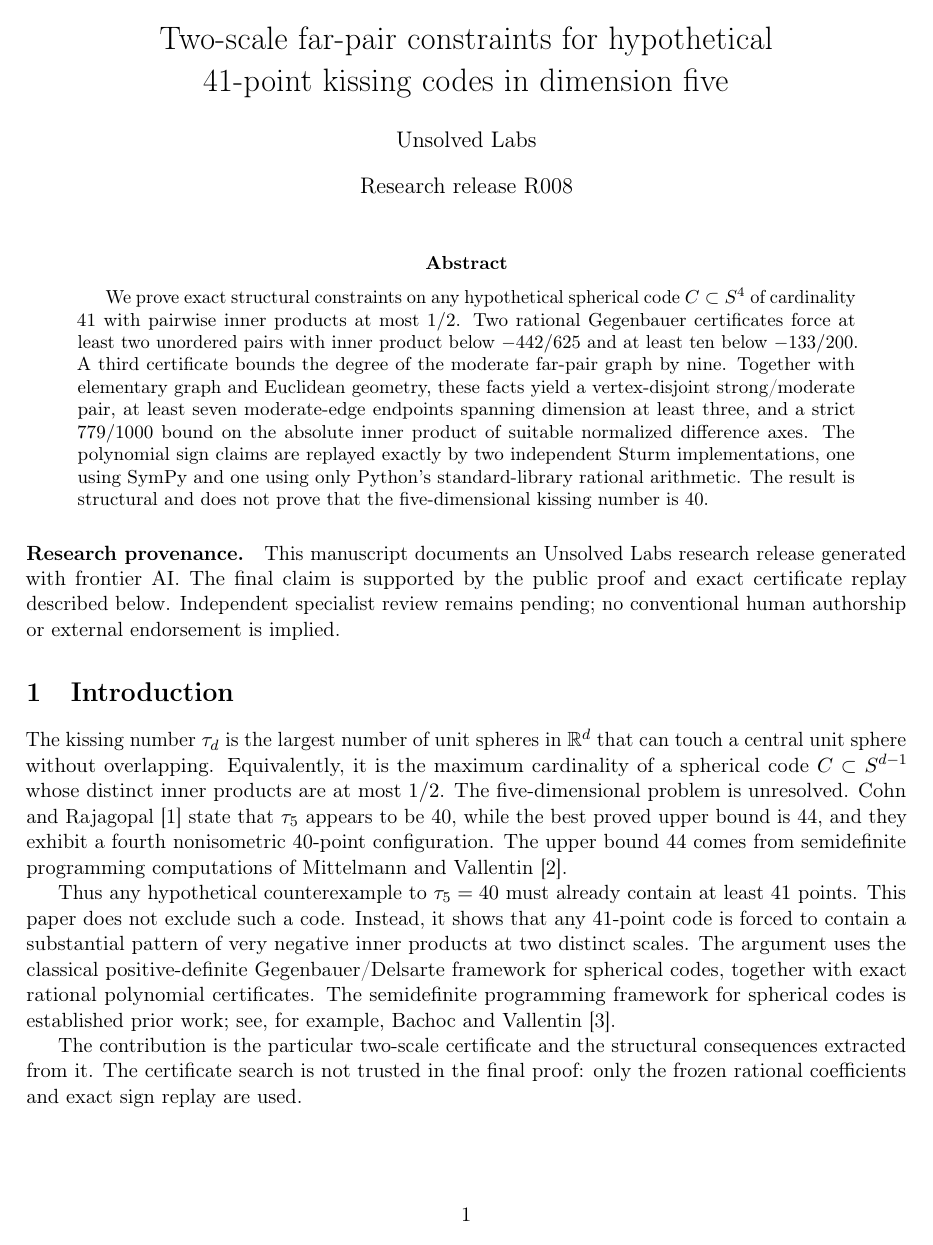
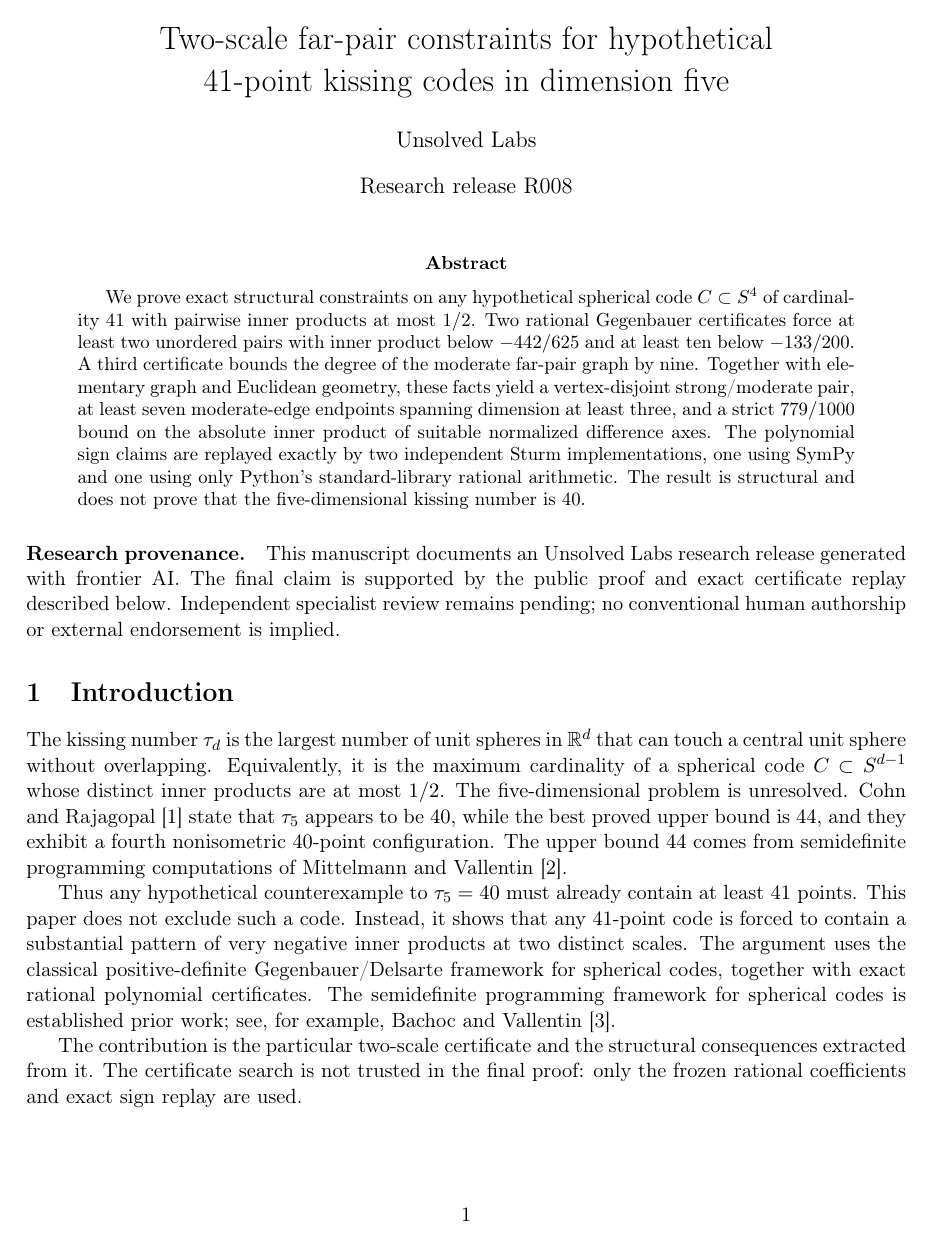
Before and after one commit to unsolved-labs/five-dimensional-kissing-far-pairs, a LaTeX paper (manuscript/r008_far_pair_constraints.tex): page 1 of 6. Compiled offline with pdfLaTeX.

Commit message:
Remove nonessential microtype dependency from R008 manuscript

```diff
--- a/manuscript/r008_far_pair_constraints.tex
+++ b/manuscript/r008_far_pair_constraints.tex
@@ -1,7 +1,7 @@
 \documentclass[11pt]{article}
 
 \usepackage[margin=1in]{geometry}
-\usepackage{amsmath,amssymb,amsthm,booktabs,hyperref,microtype}
+\usepackage{amsmath,amssymb,amsthm,booktabs,hyperref}
 \usepackage[T1]{fontenc}
 \hypersetup{hidelinks}
 
```
